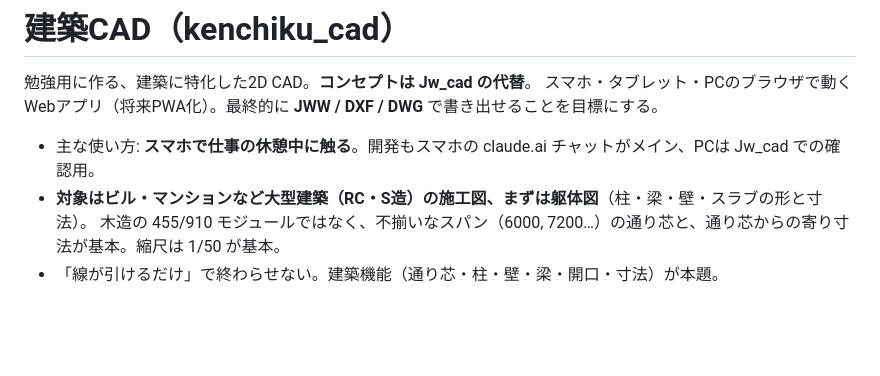
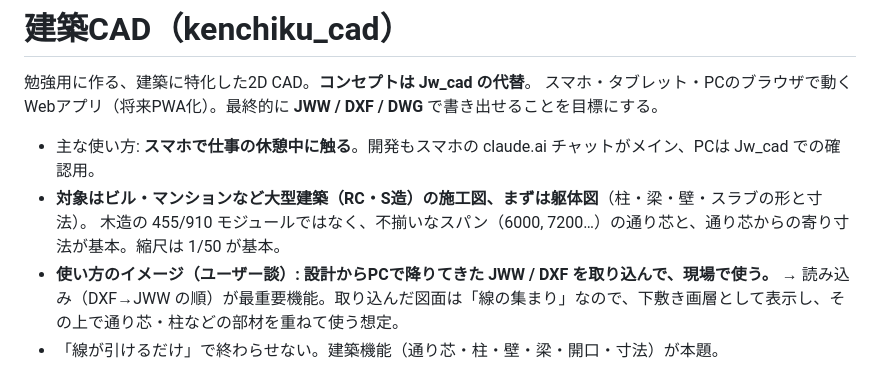
Before and after one commit to hojo0729/kenchiku_cad, a Markdown page: CLAUDE.md, the part around the change. GitHub-like rendering; blank space fills up the shorter version.

Commit message:
CLAUDE.md: 設計図（JWW/DXF）を取り込んで現場で使うという利用イメージを追記
Co-Authored-By: Claude Opus 5.5 <noreply@anthropic.com>
Claude-Session: https://claude.ai/code/session_01NpZYh6jmegcbeL29LxqXvh

```diff
--- a/CLAUDE.md
+++ b/CLAUDE.md
@@ -6,6 +6,8 @@
 - 主な使い方: **スマホで仕事の休憩中に触る**。開発もスマホの claude.ai チャットがメイン、PCは Jw_cad での確認用。
 - **対象はビル・マンションなど大型建築（RC・S造）の施工図、まずは躯体図**（柱・梁・壁・スラブの形と寸法）。
   木造の 455/910 モジュールではなく、不揃いなスパン（6000, 7200…）の通り芯と、通り芯からの寄り寸法が基本。縮尺は 1/50 が基本。
+- **使い方のイメージ（ユーザー談）: 設計からPCで降りてきた JWW / DXF を取り込んで、現場で使う。**
+  → 読み込み（DXF→JWW の順）が最重要機能。取り込んだ図面は「線の集まり」なので、下敷き画層として表示し、その上で通り芯・柱などの部材を重ねて使う想定。
 - 「線が引けるだけ」で終わらせない。建築機能（通り芯・柱・壁・梁・開口・寸法）が本題。
 
 > このリポジトリは claude.ai のチャットと Claude Code の両方から作業する。
```
